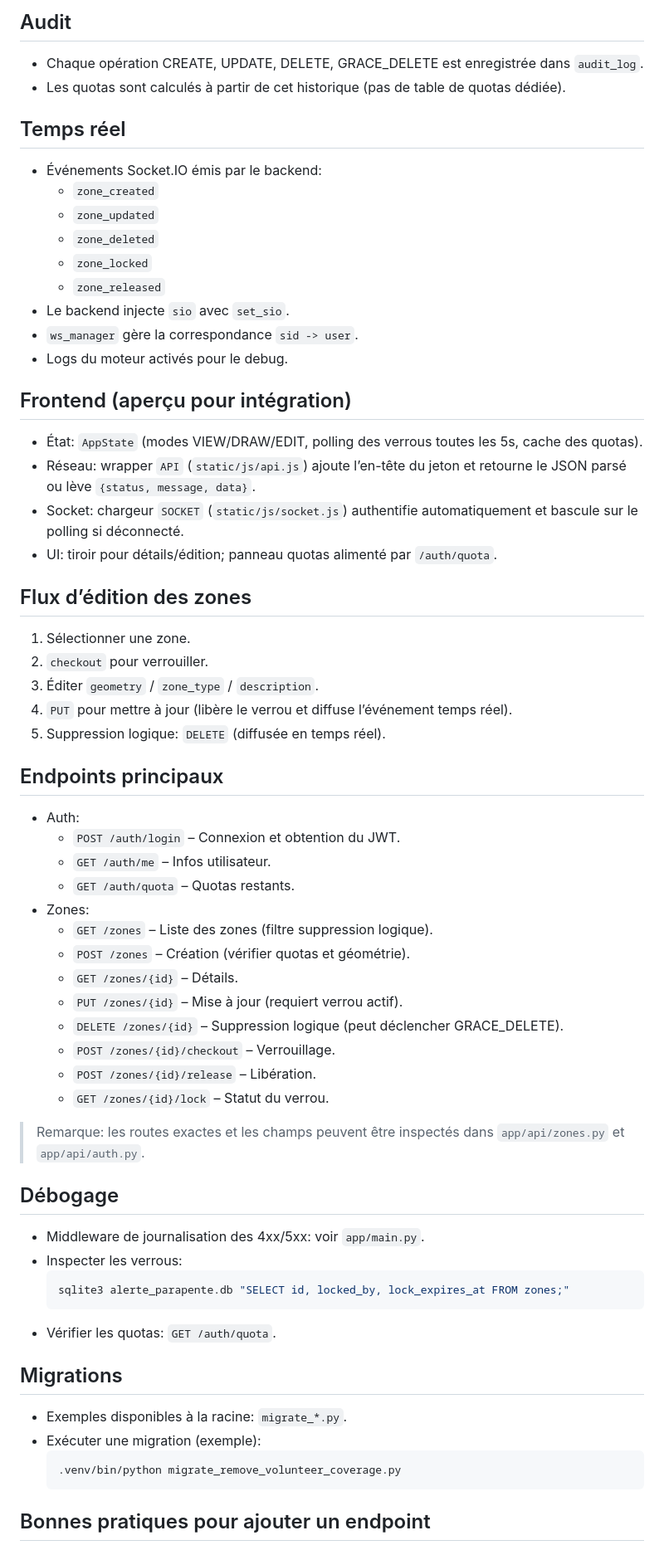
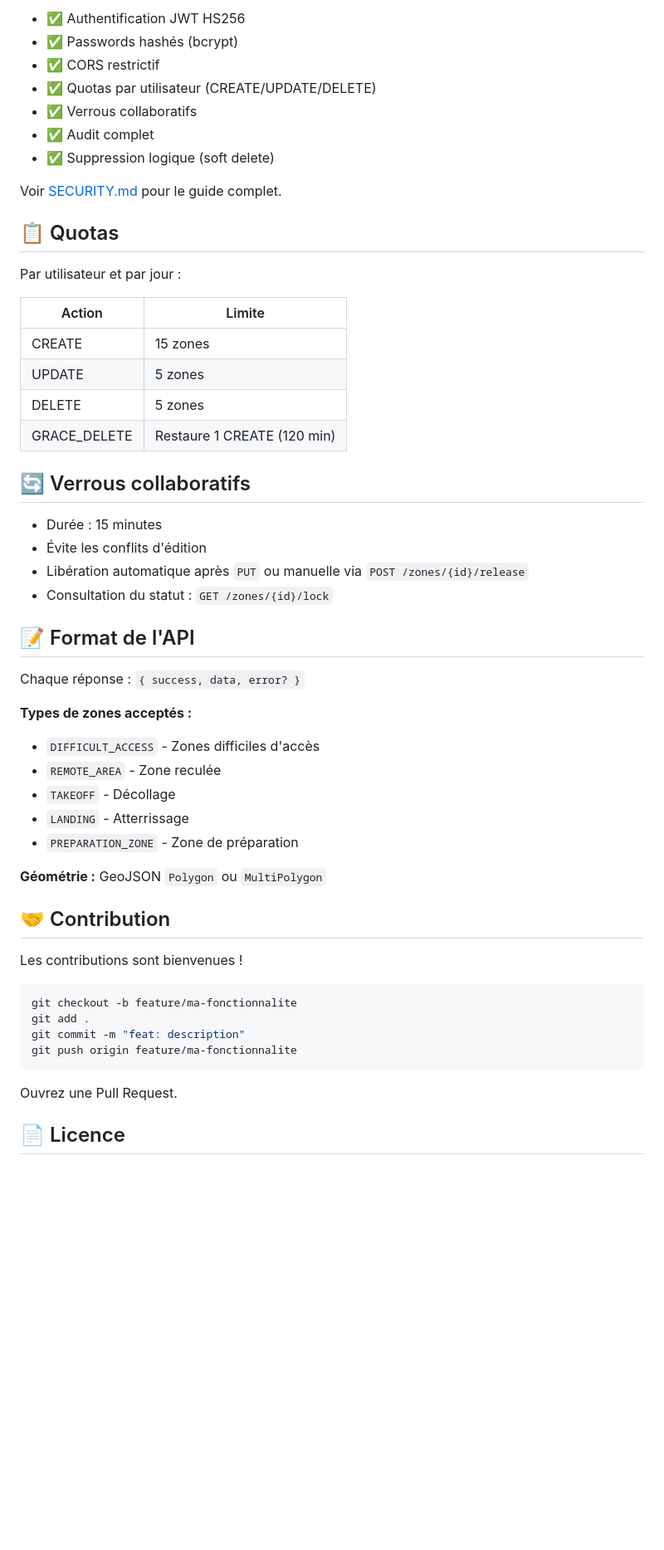
Before and after one commit to Davidlouiz/paradata, a Markdown page: README.md, the part around one of its changes. Shown at 83% size. GitHub-like rendering; blank space fills up the shorter version.

````diff
--- a/README.md
+++ b/README.md
@@ -70,70 +55,57 @@ Cette documentation décrit l’API backend FastAPI, son démarrage, l’authent
 
-## Audit
+- ✅ Authentification JWT HS256
+- ✅ Passwords hashés (bcrypt)
+- ✅ CORS restrictif
+- ✅ Quotas par utilisateur (CREATE/UPDATE/DELETE)
+- ✅ Verrous collaboratifs
+- ✅ Audit complet
+- ✅ Suppression logique (soft delete)
 
-- Chaque opération CREATE, UPDATE, DELETE, GRACE_DELETE est enregistrée dans `audit_log`.
-- Les quotas sont calculés à partir de cet historique (pas de table de quotas dédiée).
+Voir [SECURITY.md](SECURITY.md) pour le guide complet.
 
-## Temps réel
+## 📋 Quotas
 
-- Événements Socket.IO émis par le backend:
-  - `zone_created`
-  - `zone_updated`
-  - `zone_deleted`
-  - `zone_locked`
-  - `zone_released`
-- Le backend injecte `sio` avec `set_sio`.
-- `ws_manager` gère la correspondance `sid -> user`.
-- Logs du moteur activés pour le debug.
+Par utilisateur et par jour :
 
-## Frontend (aperçu pour intégration)
+| Action | Limite |
+|--------|--------|
+| CREATE | 15 zones |
+| UPDATE | 5 zones |
+| DELETE | 5 zones |
+| GRACE_DELETE | Restaure 1 CREATE (120 min) |
 
-- État: `AppState` (modes VIEW/DRAW/EDIT, polling des verrous toutes les 5s, cache des quotas).
-- Réseau: wrapper `API` (`static/js/api.js`) ajoute l’en-tête du jeton et retourne le JSON parsé ou lève `{status, message, data}`.
-- Socket: chargeur `SOCKET` (`static/js/socket.js`) authentifie automatiquement et bascule sur le polling si déconnecté.
-- UI: tiroir pour détails/édition; panneau quotas alimenté par `/auth/quota`.
+## 🔄 Verrous collaboratifs
 
-## Flux d’édition des zones
+- Durée : 15 minutes
+- Évite les conflits d'édition
+- Libération automatique après `PUT` ou manuelle via `POST /zones/{id}/release`
+- Consultation du statut : `GET /zones/{id}/lock`
 
-1. Sélectionner une zone.
-2. `checkout` pour verrouiller.
-3. Éditer `geometry` / `zone_type` / `description`.
-4. `PUT` pour mettre à jour (libère le verrou et diffuse l’événement temps réel).
-5. Suppression logique: `DELETE` (diffusée en temps réel).
+## 📝 Format de l'API
 
-## Endpoints principaux
+Chaque réponse : `{ success, data, error? }`
 
-- Auth:
-  - `POST /auth/login` – Connexion et obtention du JWT.
-  - `GET /auth/me` – Infos utilisateur.
-  - `GET /auth/quota` – Quotas restants.
-- Zones:
-  - `GET /zones` – Liste des zones (filtre suppression logique).
-  - `POST /zones` – Création (vérifier quotas et géométrie).
-  - `GET /zones/{id}` – Détails.
-  - `PUT /zones/{id}` – Mise à jour (requiert verrou actif).
-  - `DELETE /zones/{id}` – Suppression logique (peut déclencher GRACE_DELETE).
-  - `POST /zones/{id}/checkout` – Verrouillage.
-  - `POST /zones/{id}/release` – Libération.
-  - `GET /zones/{id}/lock` – Statut du verrou.
+**Types de zones acceptés :**
+- `DIFFICULT_ACCESS` - Zones difficiles d'accès
+- `REMOTE_AREA` - Zone reculée
+- `TAKEOFF` - Décollage
+- `LANDING` - Atterrissage
+- `PREPARATION_ZONE` - Zone de préparation
 
-> Remarque: les routes exactes et les champs peuvent être inspectés dans `app/api/zones.py` et `app/api/auth.py`.
+**Géométrie :** GeoJSON `Polygon` ou `MultiPolygon`
 
-## Débogage
+## 🤝 Contribution
 
-- Middleware de journalisation des 4xx/5xx: voir `app/main.py`.
-- Inspecter les verrous:
-  ```bash
-  sqlite3 alerte_parapente.db "SELECT id, locked_by, lock_expires_at FROM zones;"
-  ```
-- Vérifier les quotas: `GET /auth/quota`.
+Les contributions sont bienvenues !
 
-## Migrations
+```bash
+git checkout -b feature/ma-fonctionnalite
+git add .
+git commit -m "feat: description"
+git push origin feature/ma-fonctionnalite
+```
 
-- Exemples disponibles à la racine: `migrate_*.py`.
-- Exécuter une migration (exemple):
-  ```bash
-  .venv/bin/python migrate_remove_volunteer_coverage.py
-  ```
+Ouvrez une Pull Request.
 
-## Bonnes pratiques pour ajouter un endpoint
+## 📄 Licence
 
````
Also changed, not shown: other parts of README.md (+50 -61 lines), DEPLOYMENT.md (+1 -1 lines).
